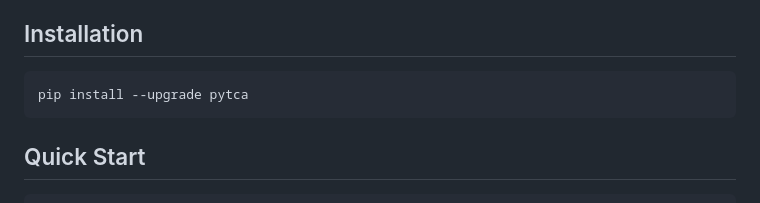
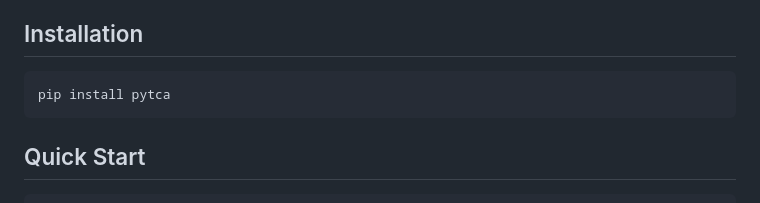
Before and after one commit to jialuechen/pytca, a Markdown page: README.md, the part around the change. Rendered like a GitHub page.

````diff
--- a/README.md
+++ b/README.md
@@ -32,7 +32,7 @@ PyTCA is a Python package for transaction cost analysis in financial markets, su
 ## Installation
 
 ```bash
-pip install --upgrade pytca
+pip install pytca
 ```
 
 ## Quick Start
````
